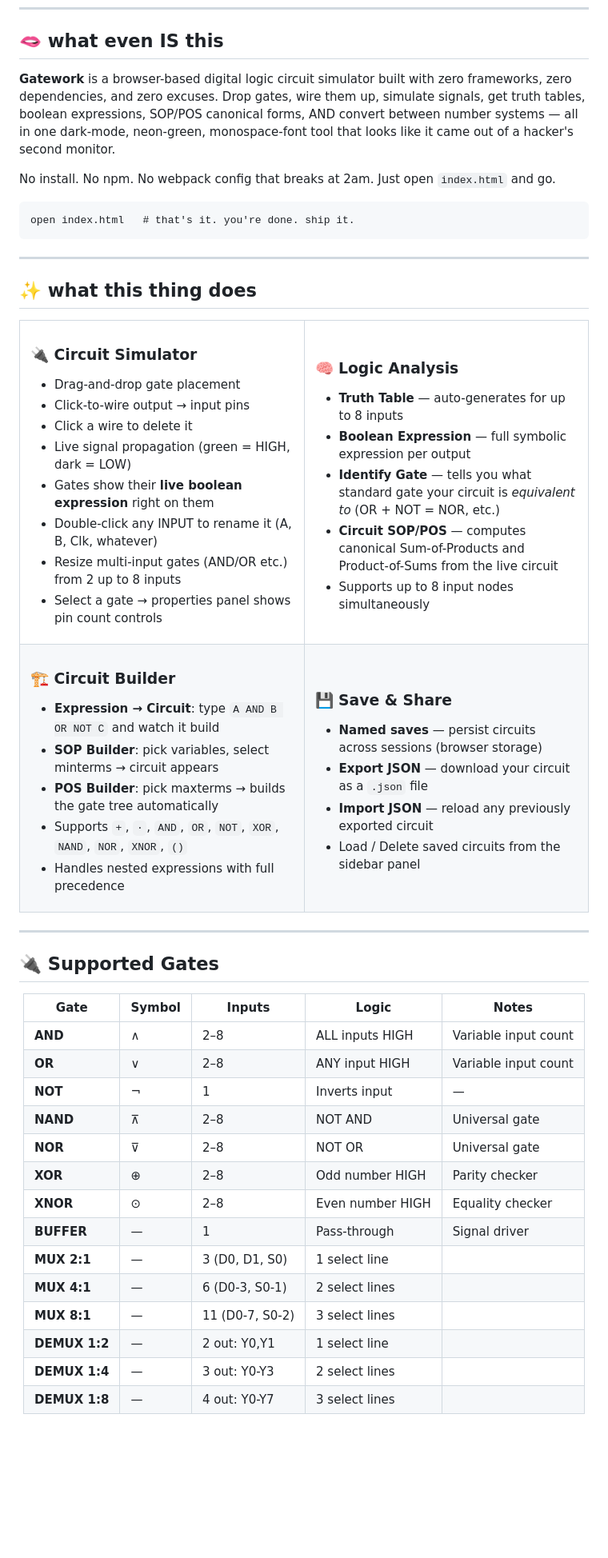
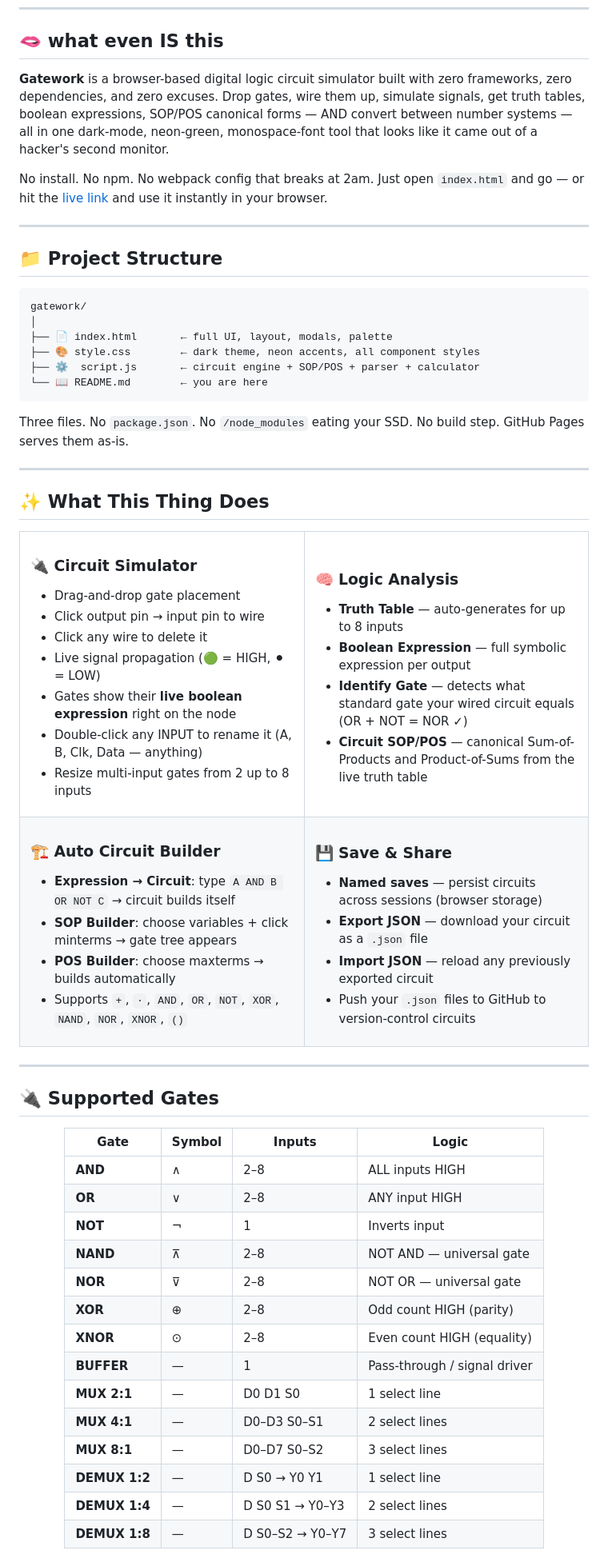
Before and after one commit to ShyamDadhania14/gatework, a Markdown page: README.md, the part around one of its changes. Shown at 80% size. Rendered like a GitHub page; blank space fills up the shorter version.

````diff
--- a/README.md
+++ b/README.md
@@ -31,17 +47,28 @@
 
 ## 🫦 what even IS this
 
-**Gatework** is a browser-based digital logic circuit simulator built with zero frameworks, zero dependencies, and zero excuses. Drop gates, wire them up, simulate signals, get truth tables, boolean expressions, SOP/POS canonical forms, AND convert between number systems — all in one dark-mode, neon-green, monospace-font tool that looks like it came out of a hacker's second monitor.
+**Gatework** is a browser-based digital logic circuit simulator built with zero frameworks, zero dependencies, and zero excuses. Drop gates, wire them up, simulate signals, get truth tables, boolean expressions, SOP/POS canonical forms — AND convert between number systems — all in one dark-mode, neon-green, monospace-font tool that looks like it came out of a hacker's second monitor.
 
-No install. No npm. No webpack config that breaks at 2am. Just open `index.html` and go.
-
-```
-open index.html   # that's it. you're done. ship it.
-```
+No install. No npm. No webpack config that breaks at 2am. Just open `index.html` and go — or hit the [live link](https://ShyamDadhania14.github.io/gatework) and use it instantly in your browser.
 
 ---
 
-## ✨ what this thing does
+## 📁 Project Structure
+
+```
+gatework/
+│
+├── 📄 index.html       ← full UI, layout, modals, palette
+├── 🎨 style.css        ← dark theme, neon accents, all component styles
+├── ⚙️  script.js       ← circuit engine + SOP/POS + parser + calculator
+└── 📖 README.md        ← you are here
+```
+
+Three files. No `package.json`. No `/node_modules` eating your SSD. No build step. GitHub Pages serves them as-is.
+
+---
+
+## ✨ What This Thing Does
 
 <table>
 <tr>
@@ -49,13 +76,12 @@ open index.html   # that's it. you're done. ship it.
 
 ### 🔌 Circuit Simulator
 - Drag-and-drop gate placement
-- Click-to-wire output → input pins
-- Click a wire to delete it
-- Live signal propagation (green = HIGH, dark = LOW)
-- Gates show their **live boolean expression** right on them
-- Double-click any INPUT to rename it (A, B, Clk, whatever)
-- Resize multi-input gates (AND/OR etc.) from 2 up to 8 inputs
-- Select a gate → properties panel shows pin count controls
+- Click output pin → input pin to wire
+- Click any wire to delete it
+- Live signal propagation (🟢 = HIGH, ⚫ = LOW)
+- Gates show their **live boolean expression** right on the node
+- Double-click any INPUT to rename it (A, B, Clk, Data — anything)
+- Resize multi-input gates from 2 up to 8 inputs
 
 </td>
 <td width="50%">
@@ -63,21 +89,19 @@ open index.html   # that's it. you're done. ship it.
 ### 🧠 Logic Analysis
 - **Truth Table** — auto-generates for up to 8 inputs
 - **Boolean Expression** — full symbolic expression per output
-- **Identify Gate** — tells you what standard gate your circuit is *equivalent to* (OR + NOT = NOR, etc.)
-- **Circuit SOP/POS** — computes canonical Sum-of-Products and Product-of-Sums from the live circuit
-- Supports up to 8 input nodes simultaneously
+- **Identify Gate** — detects what standard gate your wired circuit equals (OR + NOT = NOR ✓)
+- **Circuit SOP/POS** — canonical Sum-of-Products and Product-of-Sums from the live truth table
 
 </td>
 </tr>
 <tr>
 <td>
 
-### 🏗️ Circuit Builder
-- **Expression → Circuit**: type `A AND B OR NOT C` and watch it build
-- **SOP Builder**: pick variables, select minterms → circuit appears
-- **POS Builder**: pick maxterms → builds the gate tree automatically
+### 🏗️ Auto Circuit Builder
+- **Expression → Circuit**: type `A AND B OR NOT C` → circuit builds itself
+- **SOP Builder**: choose variables + click minterms → gate tree appears
+- **POS Builder**: choose maxterms → builds automatically
 - Supports `+`, `·`, `AND`, `OR`, `NOT`, `XOR`, `NAND`, `NOR`, `XNOR`, `()`
-- Handles nested expressions with full precedence
 
 </td>
 <td>
@@ -86,7 +110,7 @@ open index.html   # that's it. you're done. ship it.
 - **Named saves** — persist circuits across sessions (browser storage)
 - **Export JSON** — download your circuit as a `.json` file
 - **Import JSON** — reload any previously exported circuit
-- Load / Delete saved circuits from the sidebar panel
+- Push your `.json` files to GitHub to version-control circuits
 
 </td>
 </tr>
@@ -98,22 +122,22 @@ open index.html   # that's it. you're done. ship it.
 
 <div align="center">
 
-| Gate | Symbol | Inputs | Logic | Notes |
-|------|--------|--------|-------|-------|
-| **AND** | ∧ | 2–8 | ALL inputs HIGH | Variable input count |
-| **OR** | ∨ | 2–8 | ANY input HIGH | Variable input count |
-| **NOT** | ¬ | 1 | Inverts input | — |
-| **NAND** | ⊼ | 2–8 | NOT AND | Universal gate |
-| **NOR** | ⊽ | 2–8 | NOT OR | Universal gate |
-| **XOR** | ⊕ | 2–8 | Odd number HIGH | Parity checker |
-| **XNOR** | ⊙ | 2–8 | Even number HIGH | Equality checker |
-| **BUFFER** | — | 1 | Pass-through | Signal driver |
-| **MUX 2:1** | — | 3 (D0, D1, S0) | 1 select line | |
-| **MUX 4:1** | — | 6 (D0-3, S0-1) | 2 select lines | |
-| **MUX 8:1** | — | 11 (D0-7, S0-2) | 3 select lines | |
-| **DEMUX 1:2** | — | 2 out: Y0,Y1 | 1 select line | |
-| **DEMUX 1:4** | — | 3 out: Y0-Y3 | 2 select lines | |
-| **DEMUX 1:8** | — | 4 out: Y0-Y7 | 3 select lines | |
+| Gate | Symbol | Inputs | Logic |
+|------|--------|--------|-------|
+| **AND** | ∧ | 2–8 | ALL inputs HIGH |
+| **OR** | ∨ | 2–8 | ANY input HIGH |
+| **NOT** | ¬ | 1 | Inverts input |
+| **NAND** | ⊼ | 2–8 | NOT AND — universal gate |
+| **NOR** | ⊽ | 2–8 | NOT OR — universal gate |
+| **XOR** | ⊕ | 2–8 | Odd count HIGH (parity) |
+| **XNOR** | ⊙ | 2–8 | Even count HIGH (equality) |
+| **BUFFER** | — | 1 | Pass-through / signal driver |
+| **MUX 2:1** | — | D0 D1 S0 | 1 select line |
+| **MUX 4:1** | — | D0–D3 S0–S1 | 2 select lines |
+| **MUX 8:1** | — | D0–D7 S0–S2 | 3 select lines |
+| **DEMUX 1:2** | — | D S0 → Y0 Y1 | 1 select line |
+| **DEMUX 1:4** | — | D S0 S1 → Y0–Y3 | 2 select lines |
+| **DEMUX 1:8** | — | D S0–S2 → Y0–Y7 | 3 select lines |
 
 </div>
 
````
Also changed, not shown: other parts of README.md (+90 -173 lines).
